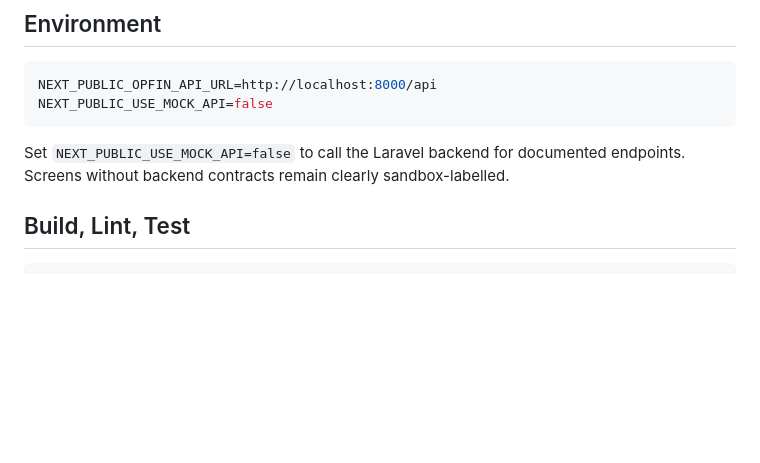
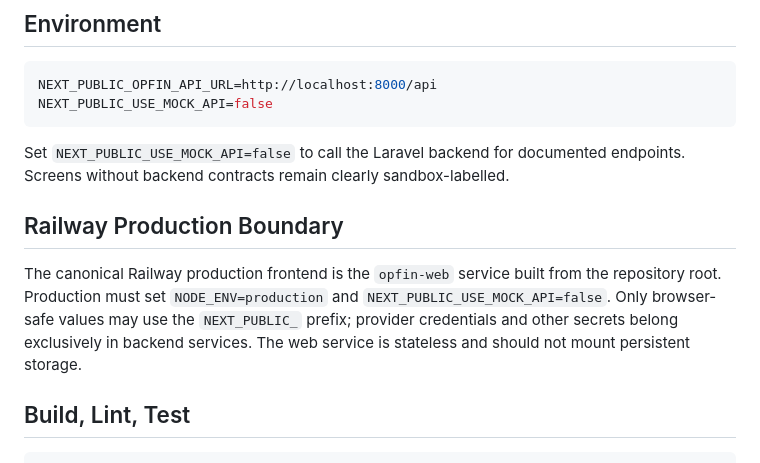
Before and after one commit to lynelk/OpFin, a Markdown page: README.md, the part around the change. Rendered like a GitHub page; blank space fills up the shorter version.

Commit message:
Document Railway production frontend boundary

````diff
--- a/README.md
+++ b/README.md
@@ -23,6 +23,10 @@ NEXT_PUBLIC_USE_MOCK_API=false
 ```
 
 Set `NEXT_PUBLIC_USE_MOCK_API=false` to call the Laravel backend for documented endpoints. Screens without backend contracts remain clearly sandbox-labelled.
+
+## Railway Production Boundary
+
+The canonical Railway production frontend is the `opfin-web` service built from the repository root. Production must set `NODE_ENV=production` and `NEXT_PUBLIC_USE_MOCK_API=false`. Only browser-safe values may use the `NEXT_PUBLIC_` prefix; provider credentials and other secrets belong exclusively in backend services. The web service is stateless and should not mount persistent storage.
 
 ## Build, Lint, Test
 
````
